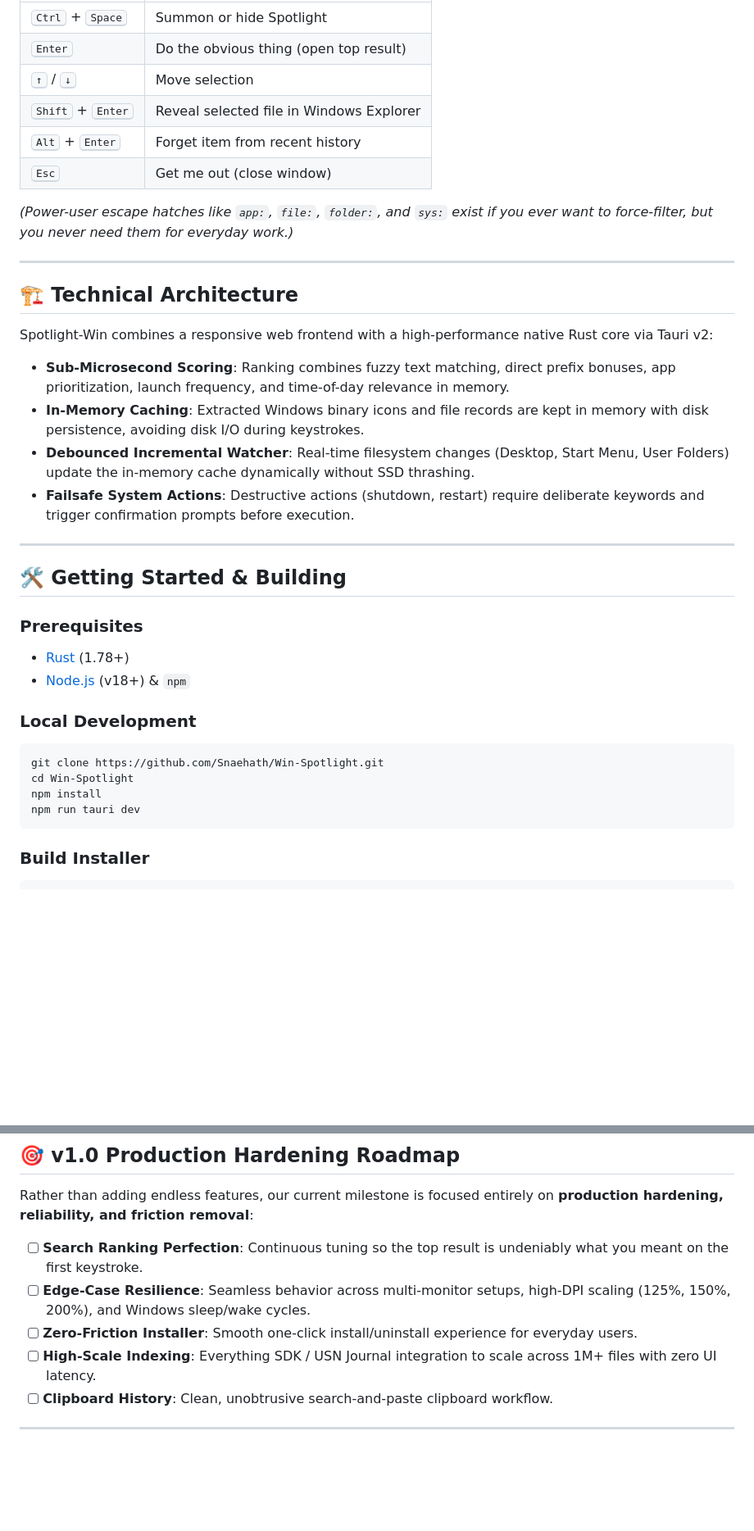
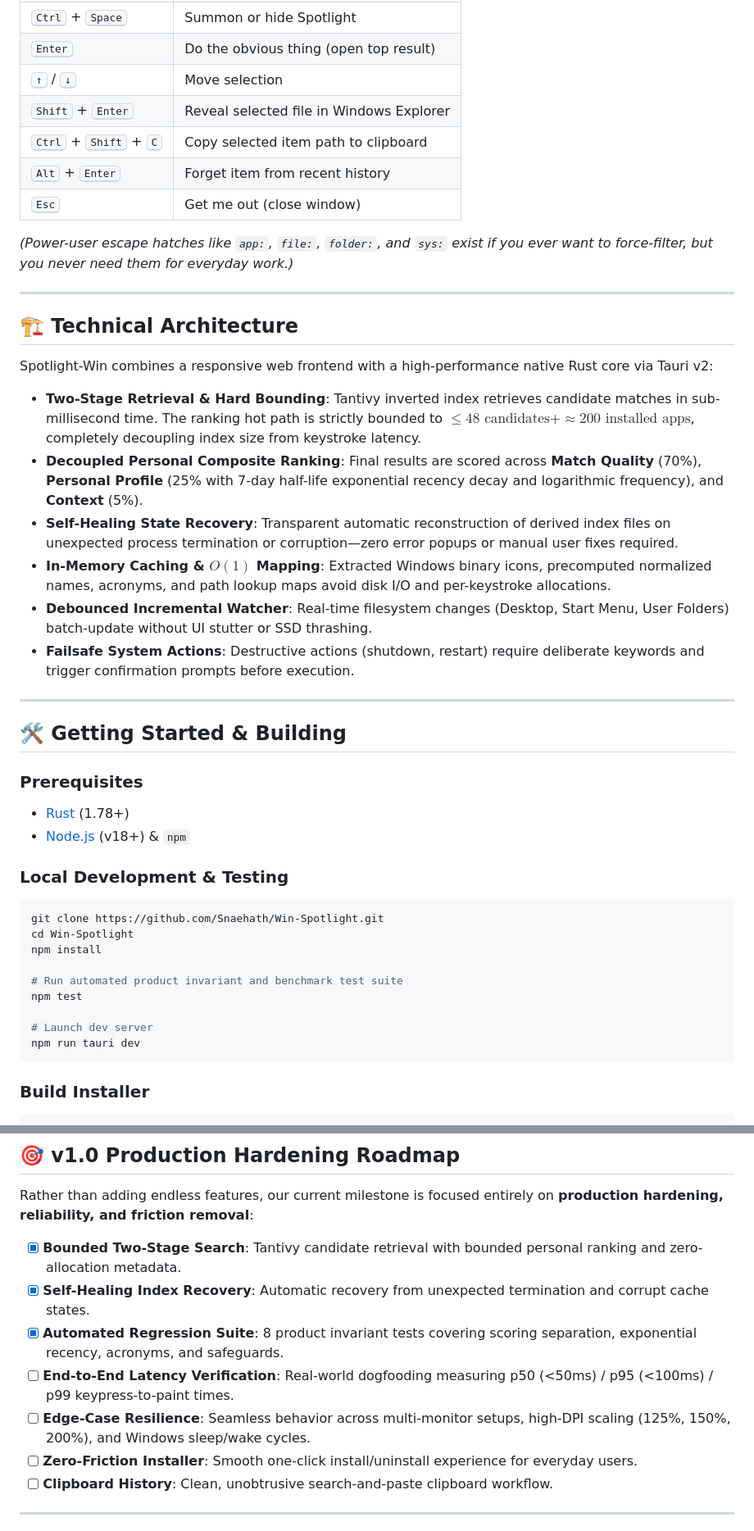
Before and after one commit to Snaehath/Win-Spotlight, a Markdown page: README.md, 2 parts joined by grey strips. Shown at 82% size. GitHub-like rendering; blank space fills up the shorter version.

Commit message:
docs: update README with new keyboard shortcut, search architecture improvements, and test suite instructions

````diff
--- a/README.md
+++ b/README.md
@@ -72,6 +72,7 @@ We follow a strict interaction philosophy: **One search box. One obvious answer.
 | <kbd>Enter</kbd> | Do the obvious thing (open top result) |
 | <kbd>↑</kbd> / <kbd>↓</kbd> | Move selection |
 | <kbd>Shift</kbd> + <kbd>Enter</kbd> | Reveal selected file in Windows Explorer |
+| <kbd>Ctrl</kbd> + <kbd>Shift</kbd> + <kbd>C</kbd> | Copy selected item path to clipboard |
 | <kbd>Alt</kbd> + <kbd>Enter</kbd> | Forget item from recent history |
 | <kbd>Esc</kbd> | Get me out (close window) |
 
@@ -83,9 +84,11 @@ We follow a strict interaction philosophy: **One search box. One obvious answer.
 
 Spotlight-Win combines a responsive web frontend with a high-performance native Rust core via Tauri v2:
 
-- **Sub-Microsecond Scoring**: Ranking combines fuzzy text matching, direct prefix bonuses, app prioritization, launch frequency, and time-of-day relevance in memory.
-- **In-Memory Caching**: Extracted Windows binary icons and file records are kept in memory with disk persistence, avoiding disk I/O during keystrokes.
-- **Debounced Incremental Watcher**: Real-time filesystem changes (Desktop, Start Menu, User Folders) update the in-memory cache dynamically without SSD thrashing.
+- **Two-Stage Retrieval & Hard Bounding**: Tantivy inverted index retrieves candidate matches in sub-millisecond time. The ranking hot path is strictly bounded to $\le 48 \text{ candidates} + \approx 200 \text{ installed apps}$, completely decoupling index size from keystroke latency.
+- **Decoupled Personal Composite Ranking**: Final results are scored across **Match Quality** (70%), **Personal Profile** (25% with 7-day half-life exponential recency decay and logarithmic frequency), and **Context** (5%).
+- **Self-Healing State Recovery**: Transparent automatic reconstruction of derived index files on unexpected process termination or corruption—zero error popups or manual user fixes required.
+- **In-Memory Caching & $O(1)$ Mapping**: Extracted Windows binary icons, precomputed normalized names, acronyms, and path lookup maps avoid disk I/O and per-keystroke allocations.
+- **Debounced Incremental Watcher**: Real-time filesystem changes (Desktop, Start Menu, User Folders) batch-update without UI stutter or SSD thrashing.
 - **Failsafe System Actions**: Destructive actions (shutdown, restart) require deliberate keywords and trigger confirmation prompts before execution.
 
 ---
@@ -96,11 +99,16 @@ Spotlight-Win combines a responsive web frontend with a high-performance native
 - [Rust](https://www.rust-lang.org/tools/install) (1.78+)
 - [Node.js](https://nodejs.org/) (v18+) & `npm`
 
-### Local Development
+### Local Development & Testing
 ```bash
 git clone https://github.com/Snaehath/Win-Spotlight.git
 cd Win-Spotlight
 npm install
+
+# Run automated product invariant and benchmark test suite
+npm test
+
+# Launch dev server
 npm run tauri dev
 ```
 
@@ -116,10 +124,12 @@ Standalone setup files and binaries will be generated in `src-tauri/target/relea
 
 Rather than adding endless features, our current milestone is focused entirely on **production hardening, reliability, and friction removal**:
 
-- [ ] **Search Ranking Perfection**: Continuous tuning so the top result is undeniably what you meant on the first keystroke.
+- [x] **Bounded Two-Stage Search**: Tantivy candidate retrieval with bounded personal ranking and zero-allocation metadata.
+- [x] **Self-Healing Index Recovery**: Automatic recovery from unexpected termination and corrupt cache states.
+- [x] **Automated Regression Suite**: 8 product invariant tests covering scoring separation, exponential recency, acronyms, and safeguards.
+- [ ] **End-to-End Latency Verification**: Real-world dogfooding measuring p50 (<50ms) / p95 (<100ms) / p99 keypress-to-paint times.
 - [ ] **Edge-Case Resilience**: Seamless behavior across multi-monitor setups, high-DPI scaling (125%, 150%, 200%), and Windows sleep/wake cycles.
 - [ ] **Zero-Friction Installer**: Smooth one-click install/uninstall experience for everyday users.
-- [ ] **High-Scale Indexing**: Everything SDK / USN Journal integration to scale across 1M+ files with zero UI latency.
 - [ ] **Clipboard History**: Clean, unobtrusive search-and-paste clipboard workflow.
 
 ---
````
